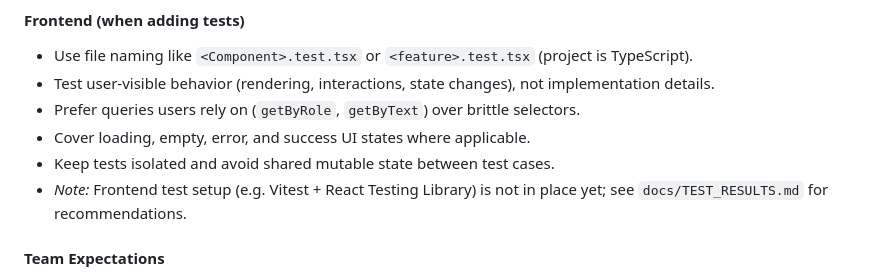
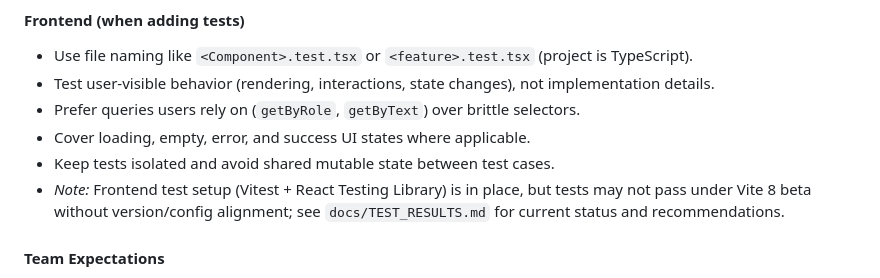
Before and after one commit to gcivil-nyu-org/team2-mon-spring26, a Markdown page: README.md, the part around the change. Drawn GitHub-style.

Commit message:
Update README.md
Co-authored-by: Copilot <175728472+Copilot@users.noreply.github.com>

```diff
--- a/README.md
+++ b/README.md
@@ -286,7 +286,7 @@ Keep tests close to feature work and treat them as part of every PR.
 - Prefer queries users rely on (`getByRole`, `getByText`) over brittle selectors.
 - Cover loading, empty, error, and success UI states where applicable.
 - Keep tests isolated and avoid shared mutable state between test cases.
-- *Note:* Frontend test setup (e.g. Vitest + React Testing Library) is not in place yet; see `docs/TEST_RESULTS.md` for recommendations.
+- *Note:* Frontend test setup (Vitest + React Testing Library) is in place, but tests may not pass under Vite 8 beta without version/config alignment; see `docs/TEST_RESULTS.md` for current status and recommendations.
 
 #### Team Expectations
 
```
